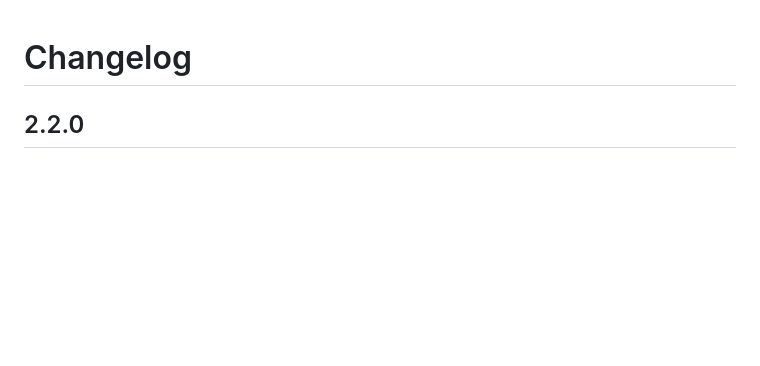
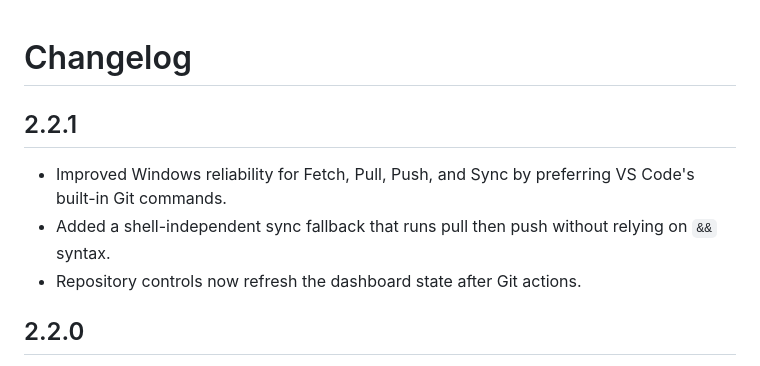
Before and after one commit to gitwithmasum/VS-Code-Command-Center, a Markdown page: CHANGELOG.md, the part around the change. GitHub-like rendering; blank space fills up the shorter version.

Commit message:
docs: add v2.2.1 repository sync reliability notes

```diff
--- a/CHANGELOG.md
+++ b/CHANGELOG.md
@@ -1,4 +1,10 @@
 # Changelog
+
+## 2.2.1
+
+- Improved Windows reliability for Fetch, Pull, Push, and Sync by preferring VS Code's built-in Git commands.
+- Added a shell-independent sync fallback that runs pull then push without relying on `&&` syntax.
+- Repository controls now refresh the dashboard state after Git actions.
 
 ## 2.2.0
 
```
